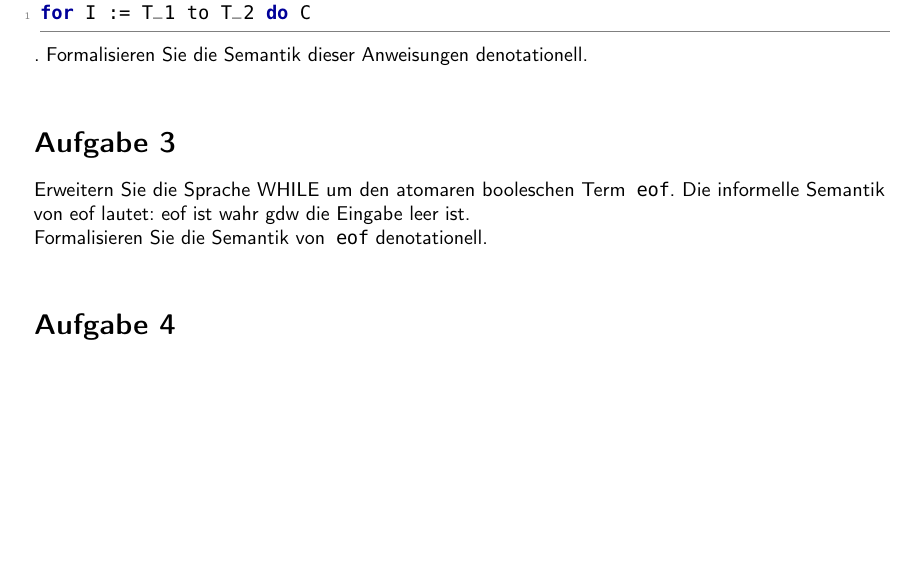
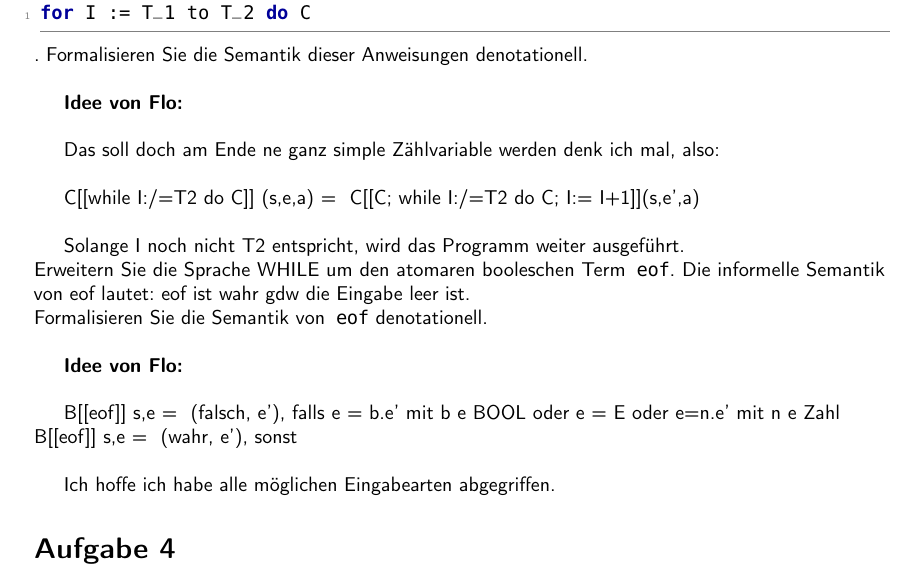
Before and after one commit to TobiHoeppner/SemantikVonProgrammiersprachen, a LaTeX problem sheet (uebung/u5/u5.tex): part of the page, cut so that both start at the same text, the shorter picture padded with empty space. Compiled offline with pdfLaTeX; a LaTeX package or settings file that is missing is left out.

Commit message:
Idee Aufgabe2/3

```diff
--- a/uebung/u5/u5.tex
+++ b/uebung/u5/u5.tex
@@ -107,9 +107,24 @@ Erweitern Sie die Sprache \textbf{WHILE} um Anweisungen der Form
 for I := T_1 to T_2 do C
 \end{lstlisting}.
 Formalisieren Sie die Semantik dieser Anweisungen denotationell.\\
-\section*{Aufgabe 3}
+
+\textbf{Idee von Flo:}\\
+
+Das soll doch am Ende ne ganz simple Zählvariable werden denk ich mal, also:\\
+
+
+C[[while I:/=T2 do C]] (s,e,a) = { C[[C; while I:/=T2 do C; I:= I+1]](s,e',a)\\
+
+Solange I noch nicht T2 entspricht, wird das Programm weiter ausgeführt.\\
 Erweitern Sie die Sprache WHILE um den atomaren booleschen Term \lstinline!eof!. Die informelle Semantik von eof lautet: eof ist wahr gdw die Eingabe leer ist.\\
 Formalisieren Sie die Semantik von \lstinline!eof! denotationell.\\
+
+\textbf{Idee von Flo:}\\
+
+B[[eof]] s,e = { (falsch, e'), falls e = b.e' mit b e BOOL oder e = E oder e=n.e' mit n e Zahl\\
+B[[eof]] s,e = { (wahr, e'), sonst\\
+
+Ich hoffe ich habe alle möglichen Eingabearten abgegriffen.
 \section*{Aufgabe 4}
 Programmieren Sie in WHILE (einschließlich \lstinline!eof!) einen Algorithmus zur Berechnung der Summe aller Eingabewerte. Beweisen Sie die Korrektheit Ihres Programms anhand der denotationellen Semantik. Diskutieren Sie die Problematik beim Fehlen von \lstinline!eof!.
 \end{document}
```
